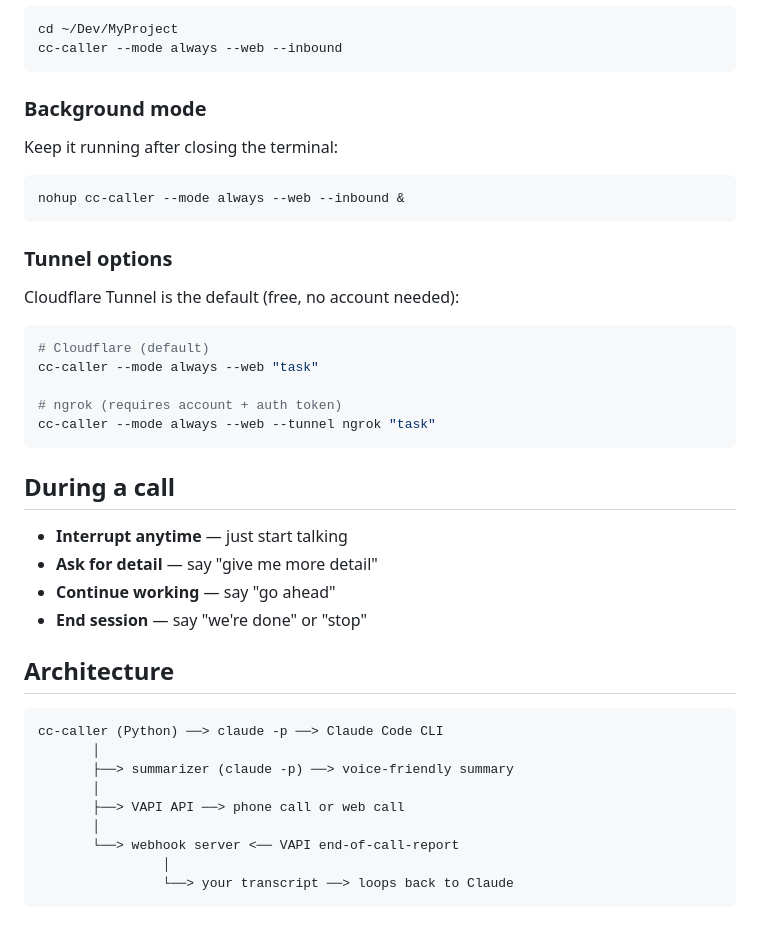
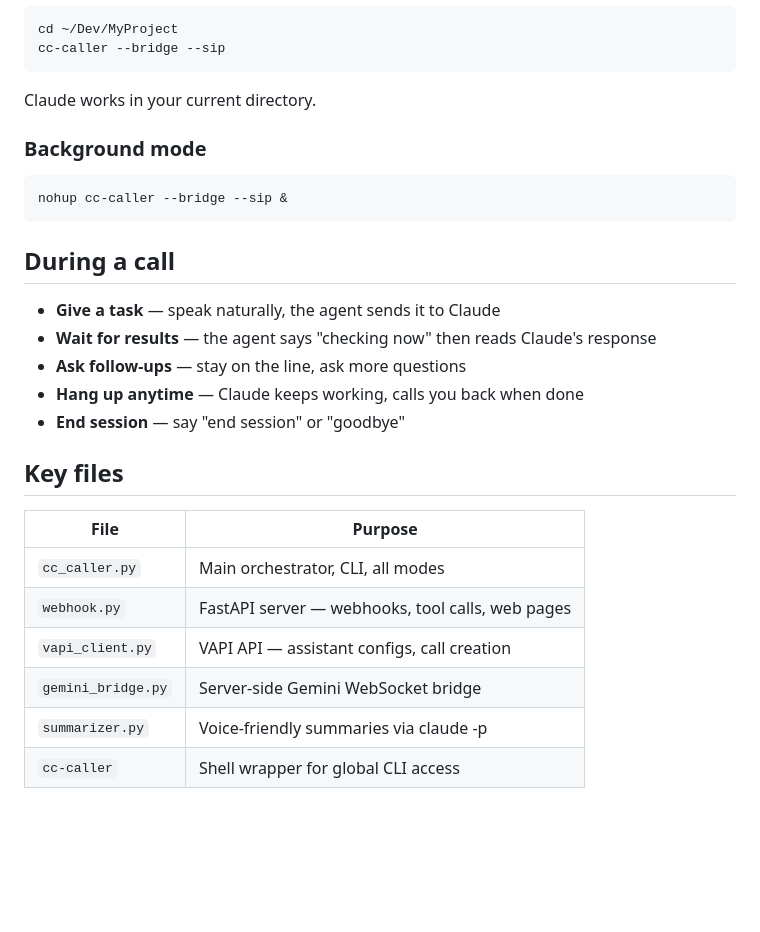
Before and after one commit to jp679/CC-Caller, a Markdown page: README.md, the part around one of its changes. Rendered like a GitHub page; blank space fills up the shorter version.

````diff
--- a/README.md
+++ b/README.md
@@ -94,45 +89,31 @@ cc-caller --mode interval --interval-minutes 15 --web "task"
 ```bash
 cd ~/Dev/MyProject
-cc-caller --mode always --web --inbound
+cc-caller --bridge --sip
 ```
+
+Claude works in your current directory.
 
 ### Background mode
 
-Keep it running after closing the terminal:
-
 ```bash
-nohup cc-caller --mode always --web --inbound &
-```
-
-### Tunnel options
-
-Cloudflare Tunnel is the default (free, no account needed):
-
-```bash
-# Cloudflare (default)
-cc-caller --mode always --web "task"
-
-# ngrok (requires account + auth token)
-cc-caller --mode always --web --tunnel ngrok "task"
+nohup cc-caller --bridge --sip &
 ```
 
 ## During a call
 
-- **Interrupt anytime** — just start talking
-- **Ask for detail** — say "give me more detail"
-- **Continue working** — say "go ahead"
-- **End session** — say "we're done" or "stop"
+- **Give a task** — speak naturally, the agent sends it to Claude
+- **Wait for results** — the agent says "checking now" then reads Claude's response
+- **Ask follow-ups** — stay on the line, ask more questions
+- **Hang up anytime** — Claude keeps working, calls you back when done
+- **End session** — say "end session" or "goodbye"
 
-## Architecture
+## Key files
 
-```
-cc-caller (Python) ──> claude -p ──> Claude Code CLI
-       │
-       ├──> summarizer (claude -p) ──> voice-friendly summary
-       │
-       ├──> VAPI API ──> phone call or web call
-       │
-       └──> webhook server <── VAPI end-of-call-report
-                │
-                └──> your transcript ──> loops back to Claude
-```
+| File | Purpose |
+|------|---------|
+| `cc_caller.py` | Main orchestrator, CLI, all modes |
+| `webhook.py` | FastAPI server — webhooks, tool calls, web pages |
+| `vapi_client.py` | VAPI API — assistant configs, call creation |
+| `gemini_bridge.py` | Server-side Gemini WebSocket bridge |
+| `summarizer.py` | Voice-friendly summaries via claude -p |
+| `cc-caller` | Shell wrapper for global CLI access |
````
Also changed, not shown: other parts of README.md (+38 -43 lines).
